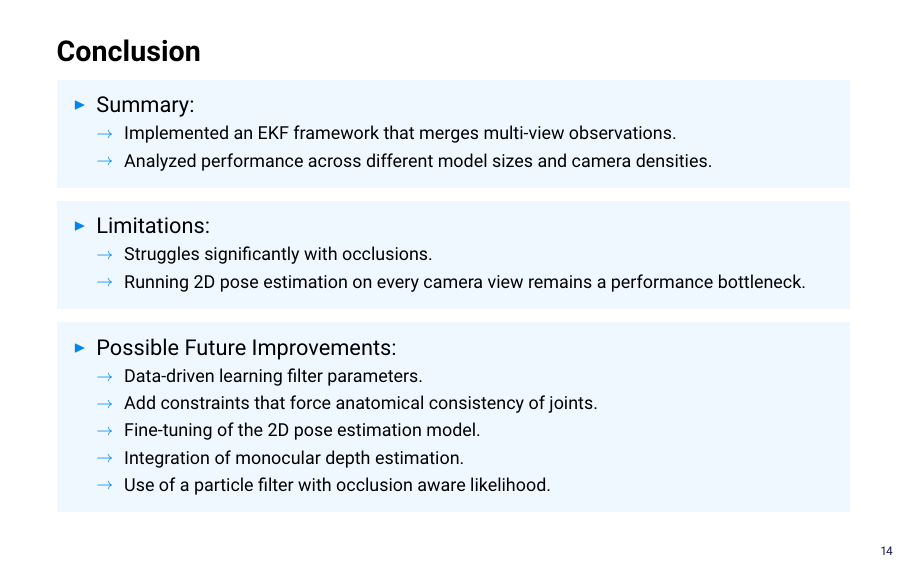
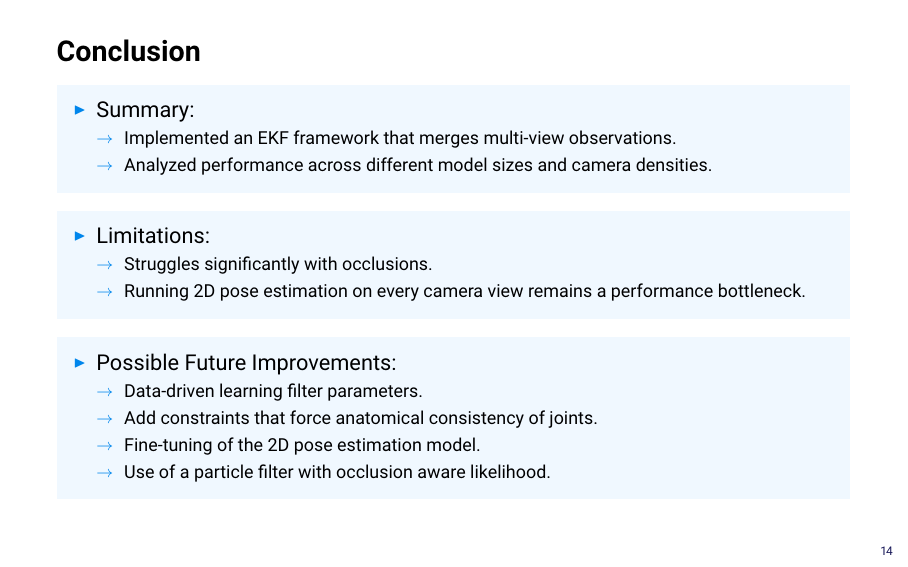
Before and after one commit to rolandbernard/cv-project, LaTeX slides (presentation/main.tex): page 14 of 15. Compiled offline with pdfLaTeX.

Commit message:
Minor change.

```diff
--- a/presentation/main.tex
+++ b/presentation/main.tex
@@ -405,7 +405,6 @@ tracks n COCO19 format.}
       \sitem {\footnotesize Data-driven learning filter parameters.} \\
       \sitem {\footnotesize Add constraints that force anatomical consistency of joints.}\\
       \sitem {\footnotesize Fine-tuning of the 2D pose estimation model.} \\
-      \sitem {\footnotesize Integration of monocular depth estimation.} \\
       \sitem {\footnotesize Use of a particle filter with occlusion aware likelihood.}
     \end{oitem}
   \end{items}
```
